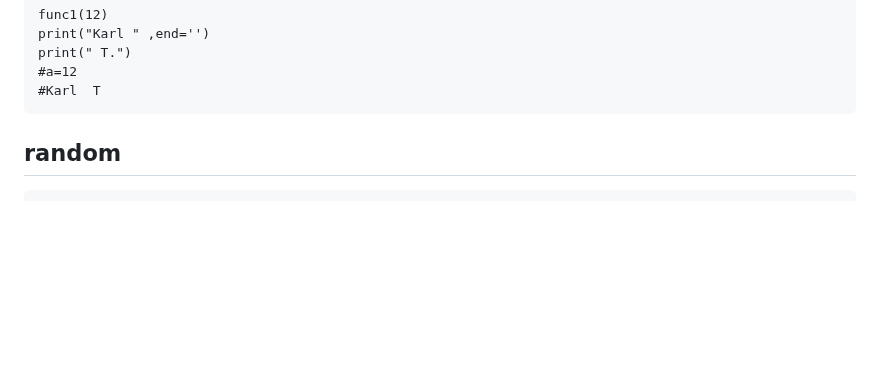
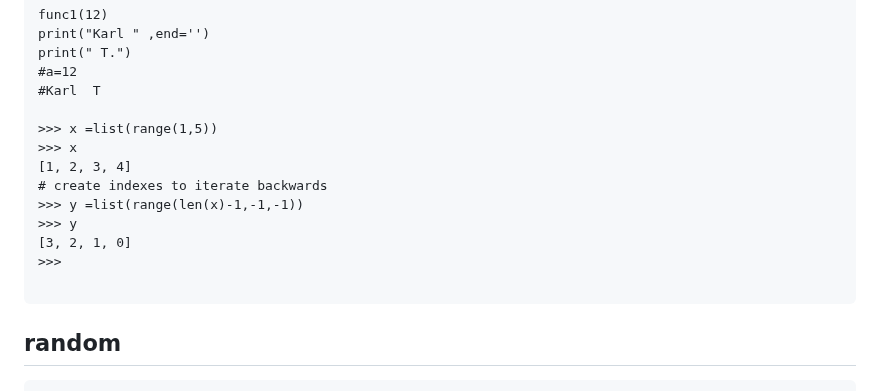
Before and after one commit to ktarbet/learning, a Markdown page: python/readme.md, the part around the change. GitHub-like rendering; blank space fills up the shorter version.

````diff
--- a/python/readme.md
+++ b/python/readme.md
@@ -236,6 +236,16 @@ print("Karl " ,end='')
 print(" T.")
 #a=12
 #Karl  T
+
+>>> x =list(range(1,5))
+>>> x
+[1, 2, 3, 4]
+# create indexes to iterate backwards
+>>> y =list(range(len(x)-1,-1,-1))
+>>> y
+[3, 2, 1, 0]
+>>>
+
 ```
 ## random
 
````
